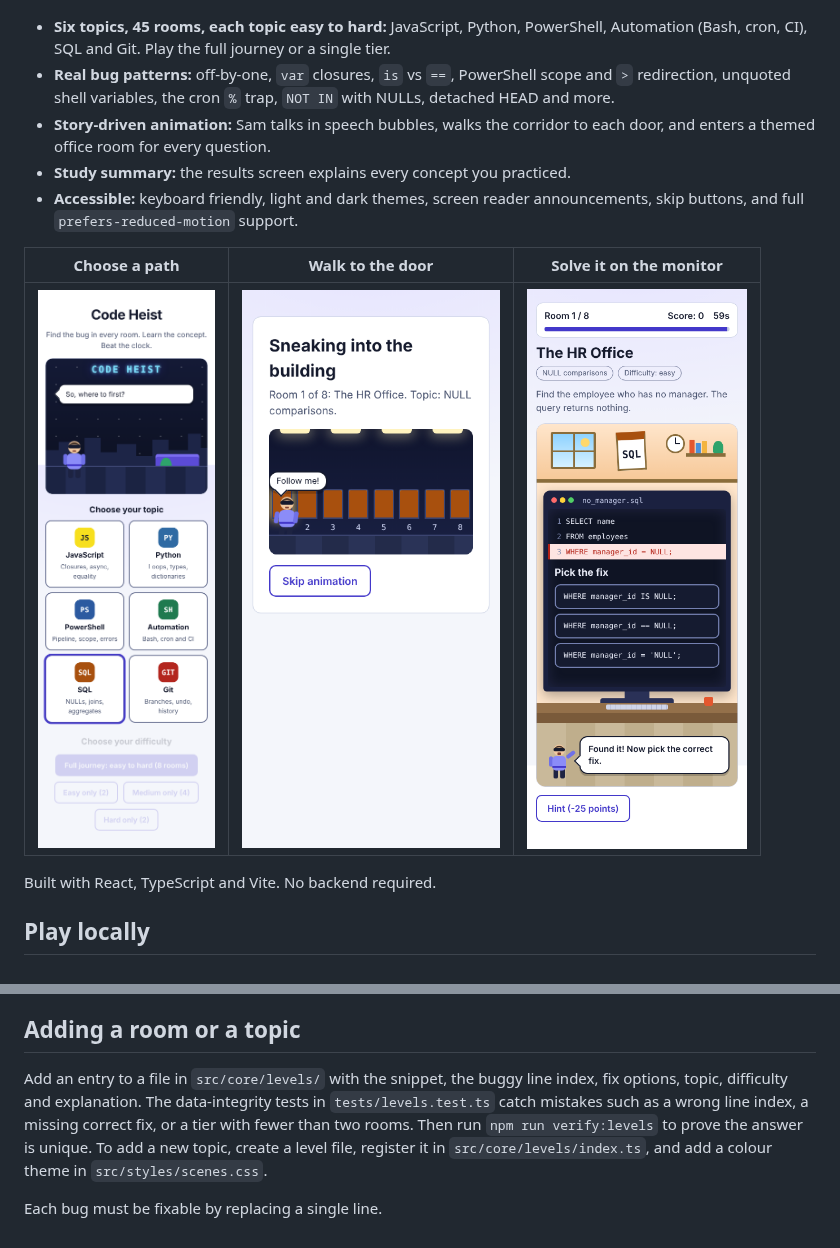
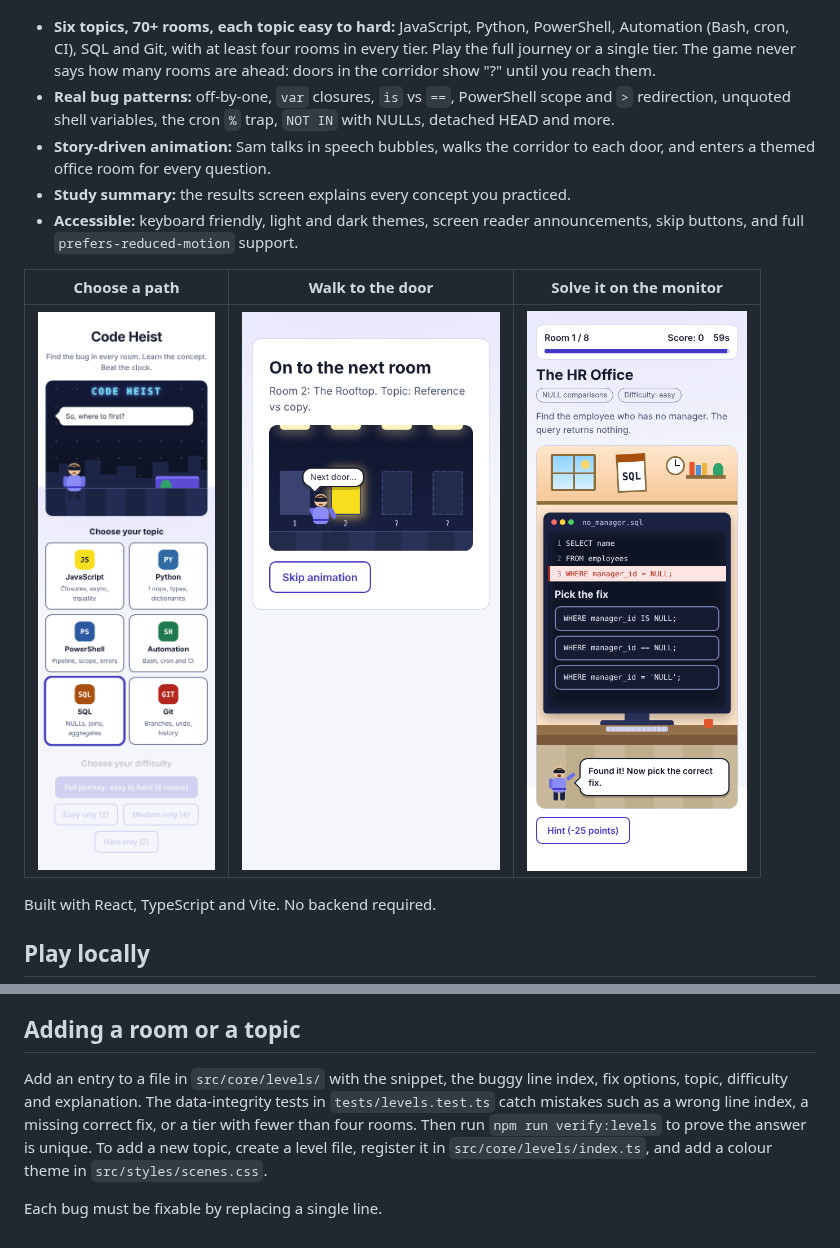
Before and after one commit to matancohen1205/Code-heist, a Markdown page: README.md, 2 parts joined by grey strips. GitHub-like rendering; pictures changed too: docs/screenshot-3-corridor.png.

```diff
--- a/README.md
+++ b/README.md
@@ -6,7 +6,7 @@ A bug-fixing escape game for students and developers. Sam, your masked guide, we
 
 ![Welcome scene](docs/screenshot-1-intro.png)
 
-- **Six topics, 45 rooms, each topic easy to hard:** JavaScript, Python, PowerShell, Automation (Bash, cron, CI), SQL and Git. Play the full journey or a single tier.
+- **Six topics, 70+ rooms, each topic easy to hard:** JavaScript, Python, PowerShell, Automation (Bash, cron, CI), SQL and Git, with at least four rooms in every tier. Play the full journey or a single tier. The game never says how many rooms are ahead: doors in the corridor show "?" until you reach them.
 - **Real bug patterns:** off-by-one, `var` closures, `is` vs `==`, PowerShell scope and `>` redirection, unquoted shell variables, the cron `%` trap, `NOT IN` with NULLs, detached HEAD and more.
 - **Story-driven animation:** Sam talks in speech bubbles, walks the corridor to each door, and enters a themed office room for every question.
 - **Study summary:** the results screen explains every concept you practiced.
@@ -71,6 +71,6 @@ Limits: PowerShell rooms are not executed (no runtime in the dev environment) an
 
 ## Adding a room or a topic
 
-Add an entry to a file in `src/core/levels/` with the snippet, the buggy line index, fix options, topic, difficulty and explanation. The data-integrity tests in `tests/levels.test.ts` catch mistakes such as a wrong line index, a missing correct fix, or a tier with fewer than two rooms. Then run `npm run verify:levels` to prove the answer is unique. To add a new topic, create a level file, register it in `src/core/levels/index.ts`, and add a colour theme in `src/styles/scenes.css`.
+Add an entry to a file in `src/core/levels/` with the snippet, the buggy line index, fix options, topic, difficulty and explanation. The data-integrity tests in `tests/levels.test.ts` catch mistakes such as a wrong line index, a missing correct fix, or a tier with fewer than four rooms. Then run `npm run verify:levels` to prove the answer is unique. To add a new topic, create a level file, register it in `src/core/levels/index.ts`, and add a colour theme in `src/styles/scenes.css`.
 
 Each bug must be fixable by replacing a single line.
```
Also changed, not shown: 13 other files.
